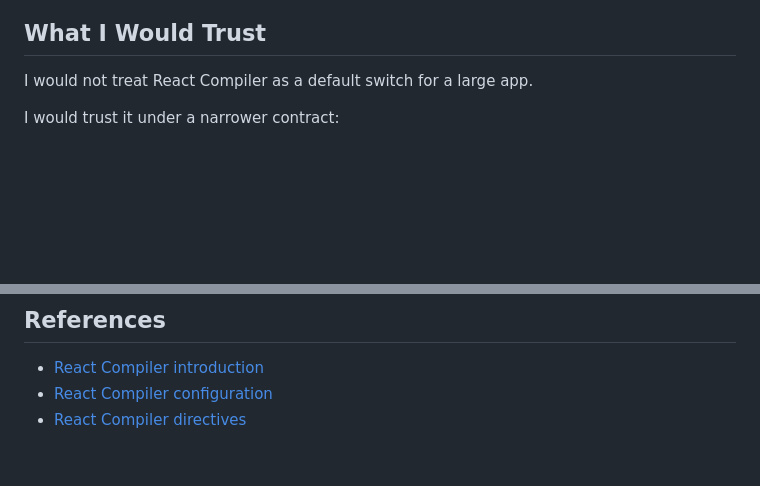
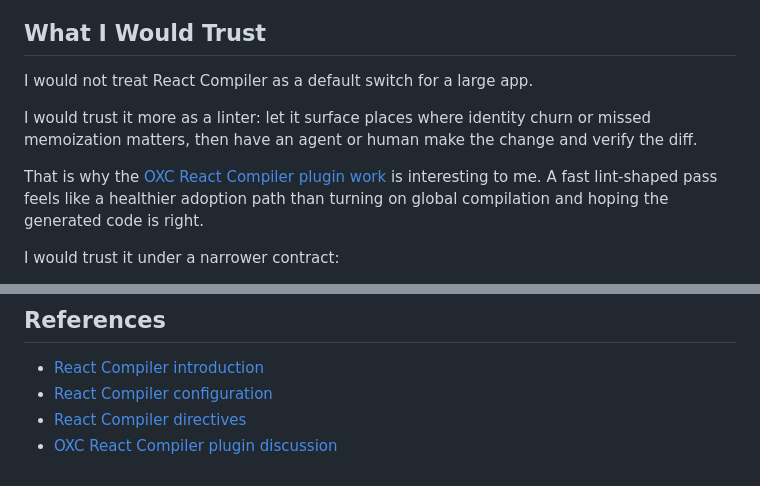
Before and after one commit to longlho/longlho.github.io, a Markdown page: posts/react-compiler-is-a-retrofit.md, 2 parts joined by grey strips. Drawn GitHub-style; blank space fills up the shorter version.

Commit message:
Mention OXC React Compiler lint path

```diff
--- a/posts/react-compiler-is-a-retrofit.md
+++ b/posts/react-compiler-is-a-retrofit.md
@@ -101,6 +101,10 @@ It does mean the approach feels like paying down a design debt with generated co
 
 I would not treat React Compiler as a default switch for a large app.
 
+I would trust it more as a linter: let it surface places where identity churn or missed memoization matters, then have an agent or human make the change and verify the diff.
+
+That is why the [OXC React Compiler plugin work](https://github.com/oxc-project/oxc/issues/10048#issuecomment-4043223690) is interesting to me. A fast lint-shaped pass feels like a healthier adoption path than turning on global compilation and hoping the generated code is right.
+
 I would trust it under a narrower contract:
 
 - enable it where profiling shows update work is the bottleneck
@@ -131,3 +135,4 @@ Use it where the numbers say it helps. Do not pretend it makes memoization disap
 - [React Compiler introduction](https://react.dev/learn/react-compiler/introduction)
 - [React Compiler configuration](https://react.dev/reference/react-compiler/configuration)
 - [React Compiler directives](https://react.dev/reference/react-compiler/directives)
+- [OXC React Compiler plugin discussion](https://github.com/oxc-project/oxc/issues/10048#issuecomment-4043223690)
```
